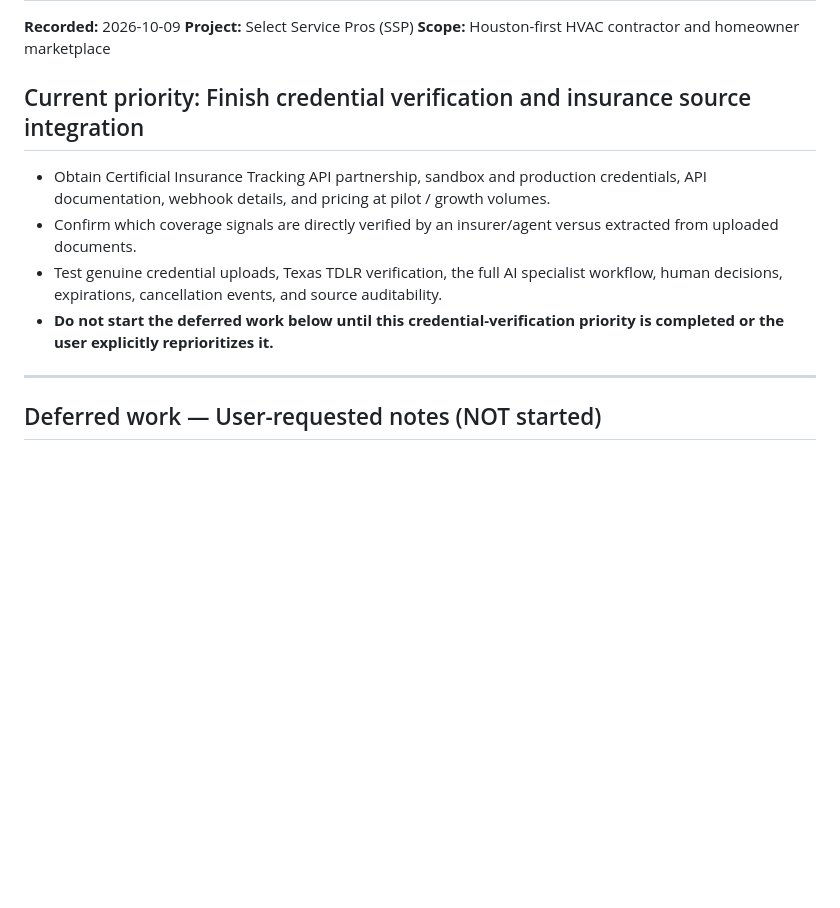
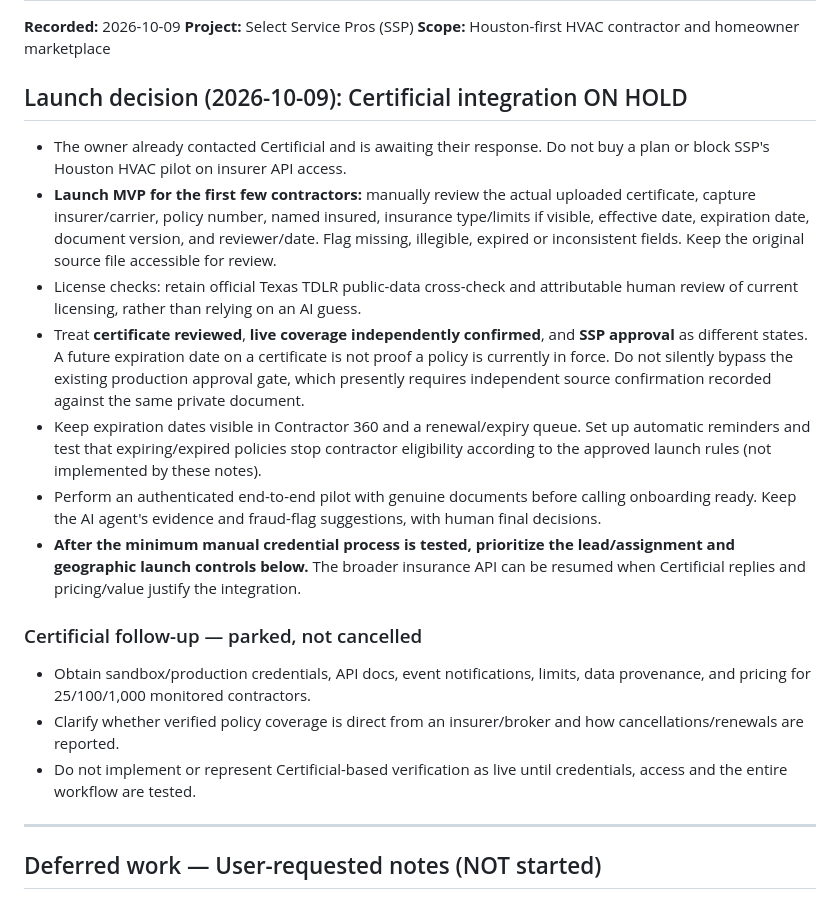
Before and after one commit to Davemoradi/selectservicepros-pages, a Markdown page: docs/ssp-operations-backlog.md, the part around the change. Rendered like a GitHub page; blank space fills up the shorter version.

Commit message:
Park Certificial and prioritize small pilot manual certificate review, expiration tracking and leads rollout

```diff
--- a/docs/ssp-operations-backlog.md
+++ b/docs/ssp-operations-backlog.md
@@ -4,12 +4,21 @@
 **Project:** Select Service Pros (SSP)
 **Scope:** Houston-first HVAC contractor and homeowner marketplace
 
-## Current priority: Finish credential verification and insurance source integration
+## Launch decision (2026-10-09): Certificial integration ON HOLD
 
-- Obtain Certificial Insurance Tracking API partnership, sandbox and production credentials, API documentation, webhook details, and pricing at pilot / growth volumes.
-- Confirm which coverage signals are directly verified by an insurer/agent versus extracted from uploaded documents.
-- Test genuine credential uploads, Texas TDLR verification, the full AI specialist workflow, human decisions, expirations, cancellation events, and source auditability.
-- **Do not start the deferred work below until this credential-verification priority is completed or the user explicitly reprioritizes it.**
+- The owner already contacted Certificial and is awaiting their response. Do not buy a plan or block SSP's Houston HVAC pilot on insurer API access.
+- **Launch MVP for the first few contractors:** manually review the actual uploaded certificate, capture insurer/carrier, policy number, named insured, insurance type/limits if visible, effective date, expiration date, document version, and reviewer/date. Flag missing, illegible, expired or inconsistent fields. Keep the original source file accessible for review.
+- License checks: retain official Texas TDLR public-data cross-check and attributable human review of current licensing, rather than relying on an AI guess.
+- Treat **certificate reviewed**, **live coverage independently confirmed**, and **SSP approval** as different states. A future expiration date on a certificate is not proof a policy is currently in force. Do not silently bypass the existing production approval gate, which presently requires independent source confirmation recorded against the same private document.
+- Keep expiration dates visible in Contractor 360 and a renewal/expiry queue. Set up automatic reminders and test that expiring/expired policies stop contractor eligibility according to the approved launch rules (not implemented by these notes).
+- Perform an authenticated end-to-end pilot with genuine documents before calling onboarding ready. Keep the AI agent's evidence and fraud-flag suggestions, with human final decisions.
+- **After the minimum manual credential process is tested, prioritize the lead/assignment and geographic launch controls below.** The broader insurance API can be resumed when Certificial replies and pricing/value justify the integration.
+
+### Certificial follow-up — parked, not cancelled
+
+- Obtain sandbox/production credentials, API docs, event notifications, limits, data provenance, and pricing for 25/100/1,000 monitored contractors.
+- Clarify whether verified policy coverage is direct from an insurer/broker and how cancellations/renewals are reported.
+- Do not implement or represent Certificial-based verification as live until credentials, access and the entire workflow are tested.
 
 ---
 
```
